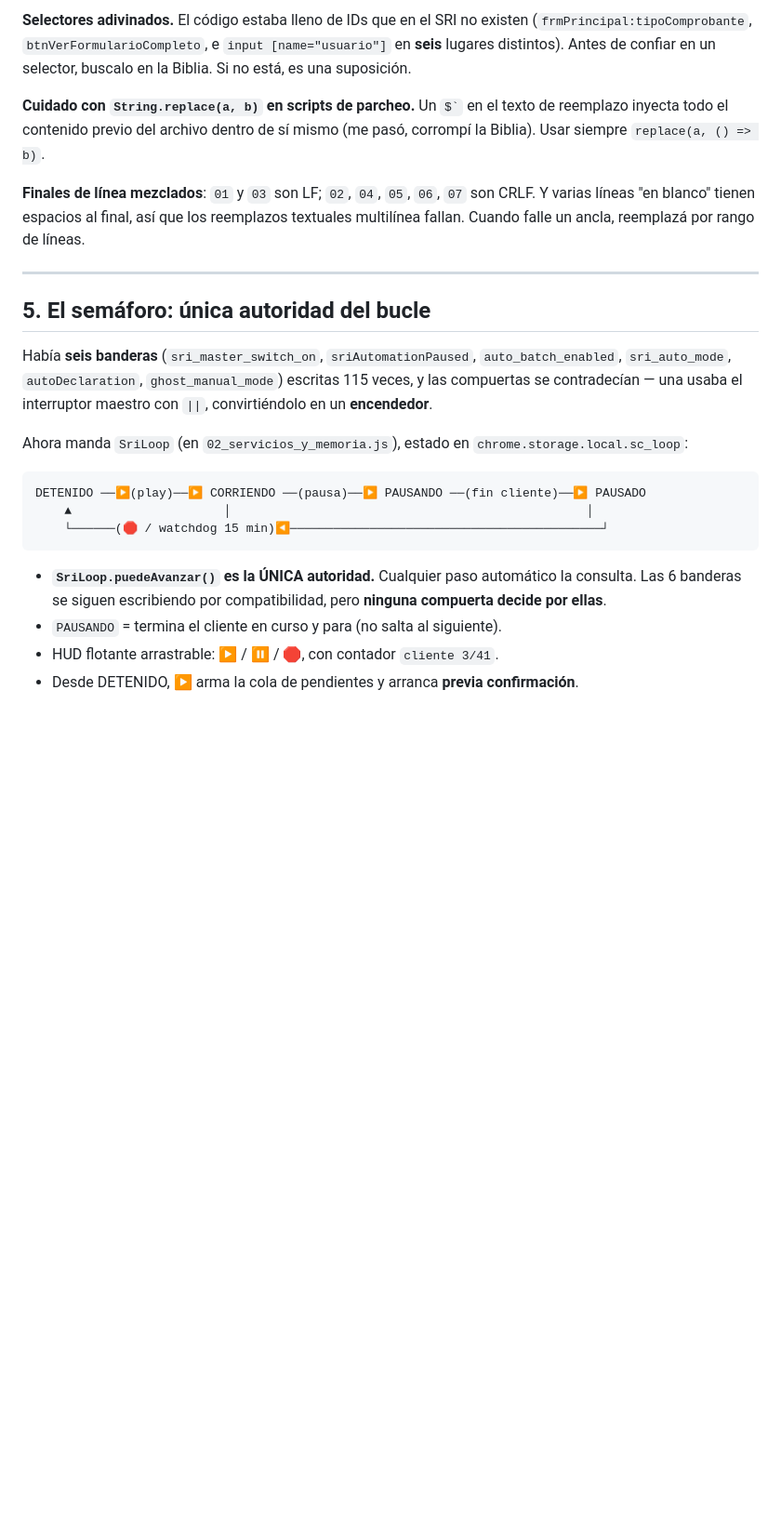
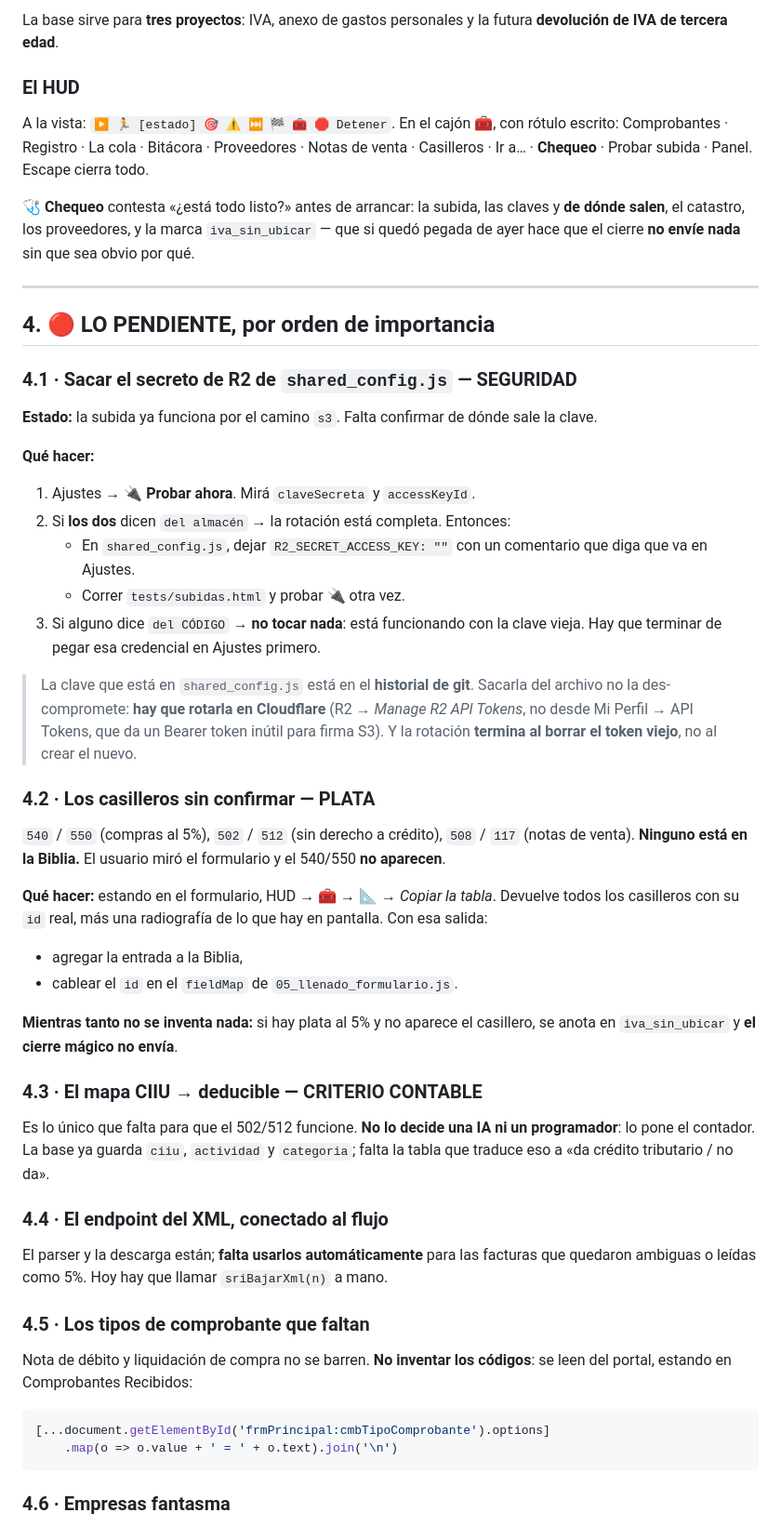
Before and after one commit to musicelelemento-hash/santiagocordova.com, a Markdown page: extenciones web/01_Nueva_Luz_3.0/HANDOFF.md, the part around one of its changes. Shown at 93% size. Drawn GitHub-style; blank space fills up the shorter version.

````diff
--- a/extenciones web/01_Nueva_Luz_3.0/HANDOFF.md
+++ b/extenciones web/01_Nueva_Luz_3.0/HANDOFF.md
@@ -115,40 +162,81 @@ con saldo a pagar se leía como saldo cero.** Para decidir, usar
 
-**Selectores adivinados.** El código estaba lleno de IDs que en el SRI no
-existen (`frmPrincipal:tipoComprobante`, `btnVerFormularioCompleto`, e `input
-[name="usuario"]` en **seis** lugares distintos). Antes de confiar en un
-selector, buscalo en la Biblia. Si no está, es una suposición.
+La base sirve para **tres proyectos**: IVA, anexo de gastos personales y la
+futura **devolución de IVA de tercera edad**.
 
-**Cuidado con `String.replace(a, b)` en scripts de parcheo.** Un `` $` `` en el
-texto de reemplazo inyecta todo el contenido previo del archivo dentro de sí
-mismo (me pasó, corrompí la Biblia). Usar siempre `replace(a, () => b)`.
+### El HUD
 
-**Finales de línea mezclados**: `01` y `03` son LF; `02`, `04`, `05`, `06`, `07`
-son CRLF. Y varias líneas "en blanco" tienen espacios al final, así que los
-reemplazos textuales multilínea fallan. Cuando falle un ancla, reemplazá por
-rango de líneas.
+A la vista: `▶ 🏃 [estado] 🎯 ⚠️ ⏭️ 🏁 🧰 🛑 Detener`.
+En el cajón 🧰, con rótulo escrito: Comprobantes · Registro · La cola ·
+Bitácora · Proveedores · Notas de venta · Casilleros · Ir a… · **Chequeo** ·
+Probar subida · Panel. Escape cierra todo.
+
+**🩺 Chequeo** contesta «¿está todo listo?» antes de arrancar: la subida, las
+claves y **de dónde salen**, el catastro, los proveedores, y la marca
+`iva_sin_ubicar` — que si quedó pegada de ayer hace que el cierre **no envíe
+nada** sin que sea obvio por qué.
 
 ---
 
-## 5. El semáforo: única autoridad del bucle
+## 4. 🔴 LO PENDIENTE, por orden de importancia
 
-Había **seis banderas** (`sri_master_switch_on`, `sriAutomationPaused`,
-`auto_batch_enabled`, `sri_auto_mode`, `autoDeclaration`, `ghost_manual_mode`)
-escritas 115 veces, y las compuertas se contradecían — una usaba el interruptor
-maestro con `||`, convirtiéndolo en un **encendedor**.
+### 4.1 · Sacar el secreto de R2 de `shared_config.js` — SEGURIDAD
 
-Ahora manda `SriLoop` (en `02_servicios_y_memoria.js`), estado en
-`chrome.storage.local.sc_loop`:
+**Estado:** la subida ya funciona por el camino `s3`. Falta confirmar de dónde
+sale la clave.
 
-```
-DETENIDO ──▶(play)──▶ CORRIENDO ──(pausa)──▶ PAUSANDO ──(fin cliente)──▶ PAUSADO
-    ▲                     │                                                 │
-    └──────(🛑 / watchdog 15 min)◀───────────────────────────────────────────┘
+**Qué hacer:**
+
+1. Ajustes → 🔌 **Probar ahora**. Mirá `claveSecreta` y `accessKeyId`.
+2. Si **los dos** dicen `del almacén` → la rotación está completa. Entonces:
+   - En `shared_config.js`, dejar `R2_SECRET_ACCESS_KEY: ""` con un comentario
+     que diga que va en Ajustes.
+   - Correr `tests/subidas.html` y probar 🔌 otra vez.
+3. Si alguno dice `del CÓDIGO` → **no tocar nada**: está funcionando con la
+   clave vieja. Hay que terminar de pegar esa credencial en Ajustes primero.
+
+> La clave que está en `shared_config.js` está en el **historial de git**.
+> Sacarla del archivo no la des-compromete: **hay que rotarla en Cloudflare**
+> (R2 → *Manage R2 API Tokens*, no desde Mi Perfil → API Tokens, que da un
+> Bearer token inútil para firma S3). Y la rotación **termina al borrar el
+> token viejo**, no al crear el nuevo.
+
+### 4.2 · Los casilleros sin confirmar — PLATA
+
+`540` / `550` (compras al 5%), `502` / `512` (sin derecho a crédito), `508` /
+`117` (notas de venta). **Ninguno está en la Biblia.** El usuario miró el
+formulario y el 540/550 **no aparecen**.
+
+**Qué hacer:** estando en el formulario, HUD → 🧰 → **📐** → *Copiar la tabla*.
+Devuelve todos los casilleros con su `id` real, más una radiografía de lo que
+hay en pantalla. Con esa salida:
+
+- agregar la entrada a la Biblia,
+- cablear el `id` en el `fieldMap` de `05_llenado_formulario.js`.
+
+**Mientras tanto no se inventa nada:** si hay plata al 5% y no aparece el
+casillero, se anota en `iva_sin_ubicar` y **el cierre mágico no envía**.
+
+### 4.3 · El mapa CIIU → deducible — CRITERIO CONTABLE
+
+Es lo único que falta para que el 502/512 funcione. **No lo decide una IA ni
+un programador**: lo pone el contador. La base ya guarda `ciiu`, `actividad` y
+`categoria`; falta la tabla que traduce eso a «da crédito tributario / no da».
+
+### 4.4 · El endpoint del XML, conectado al flujo
+
+El parser y la descarga están; **falta usarlos automáticamente** para las
+facturas que quedaron ambiguas o leídas como 5%. Hoy hay que llamar
+`sriBajarXml(n)` a mano.
+
+### 4.5 · Los tipos de comprobante que faltan
+
+Nota de débito y liquidación de compra no se barren. **No inventar los
+códigos**: se leen del portal, estando en Comprobantes Recibidos:
+
+```js
+[...document.getElementById('frmPrincipal:cmbTipoComprobante').options]
+    .map(o => o.value + ' = ' + o.text).join('\n')
 ```
 
-- **`SriLoop.puedeAvanzar()` es la ÚNICA autoridad.** Cualquier paso automático
-  la consulta. Las 6 banderas se siguen escribiendo por compatibilidad, pero
-  **ninguna compuerta decide por ellas**.
-- `PAUSANDO` = termina el cliente en curso y para (no salta al siguiente).
-- HUD flotante arrastrable: ▶ / ⏸ / 🛑, con contador `cliente 3/41`.
-- Desde DETENIDO, ▶ arma la cola de pendientes y arranca **previa confirmación**.
+### 4.6 · Empresas fantasma
 
````
Also changed, not shown: other parts of extenciones web/01_Nueva_Luz_3.0/HANDOFF.md (+201 -196 lines).
